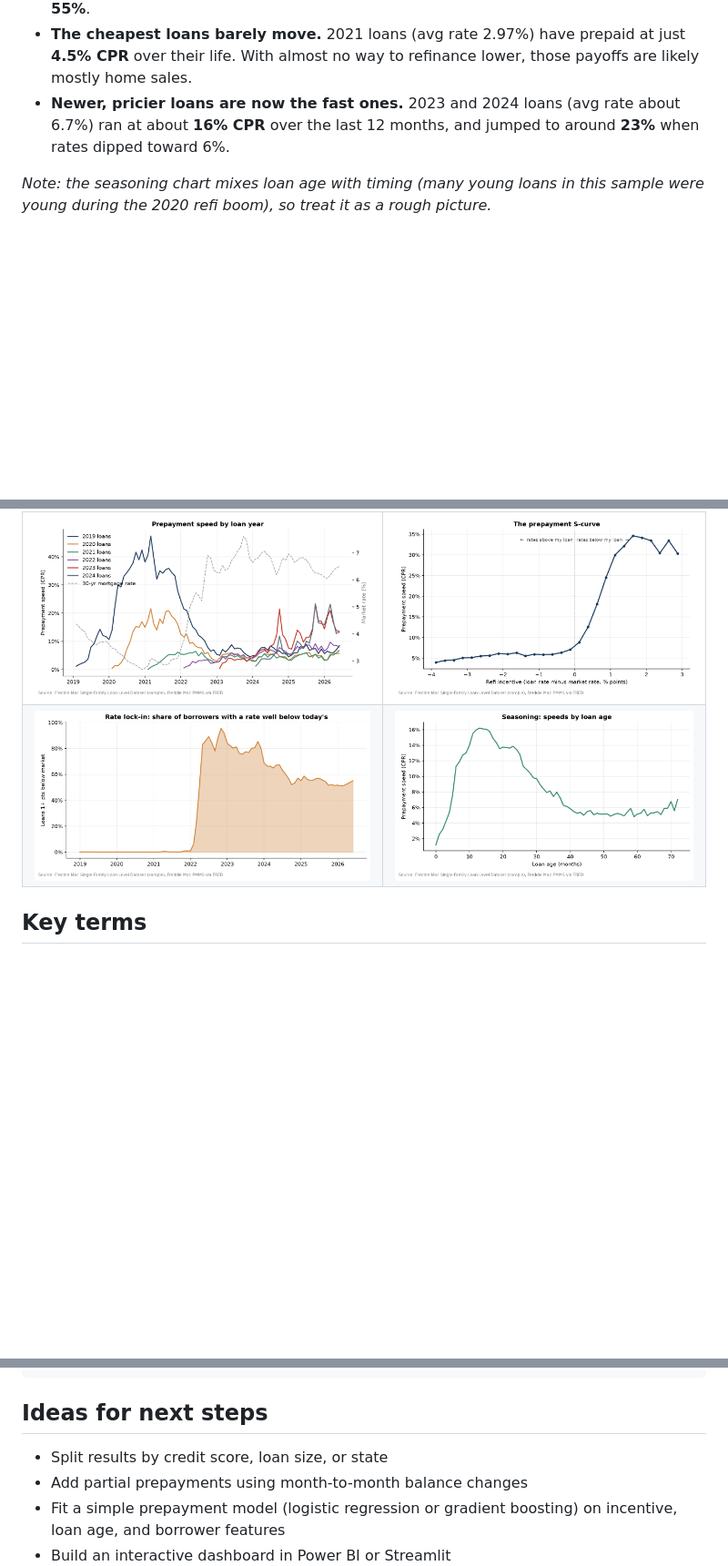
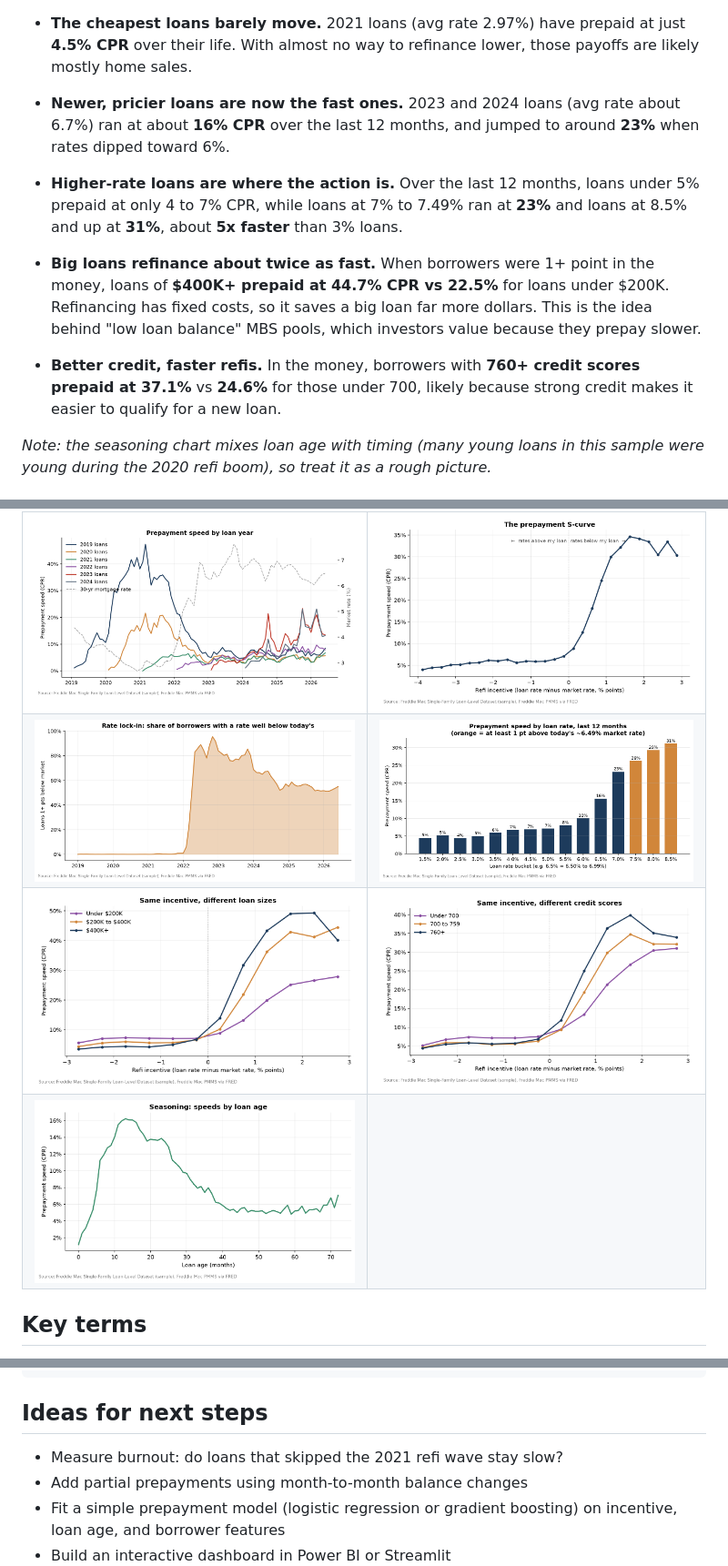
Before and after one commit to yinytan0104/mortgage-prepayment-analysis, a Markdown page: README.md, 3 parts joined by grey strips. Shown at 91% size. Rendered like a GitHub page; pictures changed too: outputs/06_cpr_by_loan_rate.png (added), outputs/07_s_curve_by_loan_size.png (added), outputs/08_s_curve_by_credit_score.png (added); blank space fills up the shorter version.

Commit message:
Add speed by loan rate and S-curves by loan size and credit score

```diff
--- a/README.md
+++ b/README.md
@@ -20,6 +22,10 @@ Based on 300,000 Freddie Mac loans made from 2019 to 2024, tracked through June
 - **The cheapest loans barely move.** 2021 loans (avg rate 2.97%) have prepaid at just **4.5% CPR** over their life. With almost no way to refinance lower, those payoffs are likely mostly home sales.
 - **Newer, pricier loans are now the fast ones.** 2023 and 2024 loans (avg rate about 6.7%) ran at about **16% CPR** over the last 12 months, and jumped to around **23%** when rates dipped toward 6%.
 
+- **Higher-rate loans are where the action is.** Over the last 12 months, loans under 5% prepaid at only 4 to 7% CPR, while loans at 7% to 7.49% ran at **23%** and loans at 8.5% and up at **31%**, about **5x faster** than 3% loans.
+- **Big loans refinance about twice as fast.** When borrowers were 1+ point in the money, loans of **$400K+ prepaid at 44.7% CPR vs 22.5%** for loans under $200K. Refinancing has fixed costs, so it saves a big loan far more dollars. This is the idea behind "low loan balance" MBS pools, which investors value because they prepay slower.
+- **Better credit, faster refis.** In the money, borrowers with **760+ credit scores prepaid at 37.1%** vs **24.6%** for those under 700, likely because strong credit makes it easier to qualify for a new loan.
+
 *Note: the seasoning chart mixes loan age with timing (many young loans in this sample were young during the 2020 refi boom), so treat it as a rough picture.*
 
 ## Charts
@@ -27,7 +33,9 @@ Based on 300,000 Freddie Mac loans made from 2019 to 2024, tracked through June
 | | |
 |---|---|
 | ![CPR over time](outputs/01_cpr_over_time.png) | ![S-curve](outputs/02_s_curve.png) |
-| ![Lock-in](outputs/04_lock_in.png) | ![Seasoning](outputs/05_seasoning.png) |
+| ![Lock-in](outputs/04_lock_in.png) | ![Speed by loan rate](outputs/06_cpr_by_loan_rate.png) |
+| ![S-curve by loan size](outputs/07_s_curve_by_loan_size.png) | ![S-curve by credit score](outputs/08_s_curve_by_credit_score.png) |
+| ![Seasoning](outputs/05_seasoning.png) | |
 
 ## Key terms
 
@@ -98,7 +108,7 @@ outputs/                     charts, tables, summary
 
 ## Ideas for next steps
 
-- Split results by credit score, loan size, or state
+- Measure burnout: do loans that skipped the 2021 refi wave stay slow?
 - Add partial prepayments using month-to-month balance changes
 - Fit a simple prepayment model (logistic regression or gradient boosting) on incentive, loan age, and borrower features
 - Build an interactive dashboard in Power BI or Streamlit
```
Also changed, not shown: other parts of README.md (+4 -0 lines), outputs/summary.md (+43 -0 lines), 8 other files.
